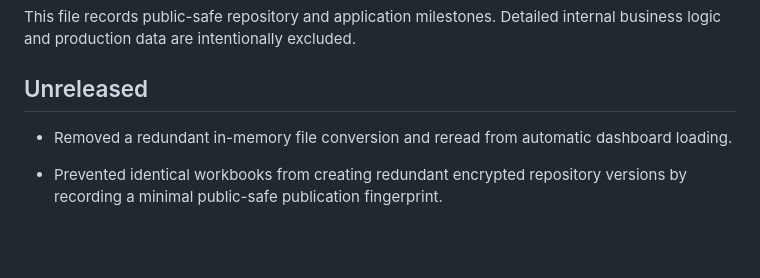
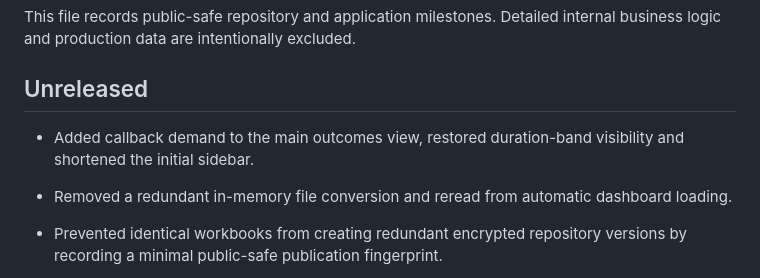
Before and after one commit to ravi-agarwal-bits-digital/anya-voice-dashboard, a Markdown page: CHANGELOG.md, the part around the change. GitHub-like rendering; blank space fills up the shorter version.

Commit message:
Document sharper demand outcomes

```diff
--- a/CHANGELOG.md
+++ b/CHANGELOG.md
@@ -3,6 +3,8 @@
 This file records public-safe repository and application milestones. Detailed internal business logic and production data are intentionally excluded.
 
 ## Unreleased
+
+- Added callback demand to the main outcomes view, restored duration-band visibility and shortened the initial sidebar.
 
 - Removed a redundant in-memory file conversion and reread from automatic dashboard loading.
 
```
